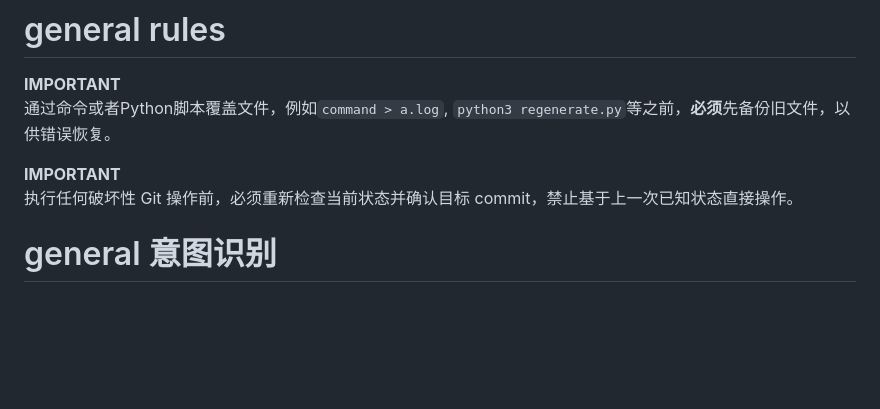
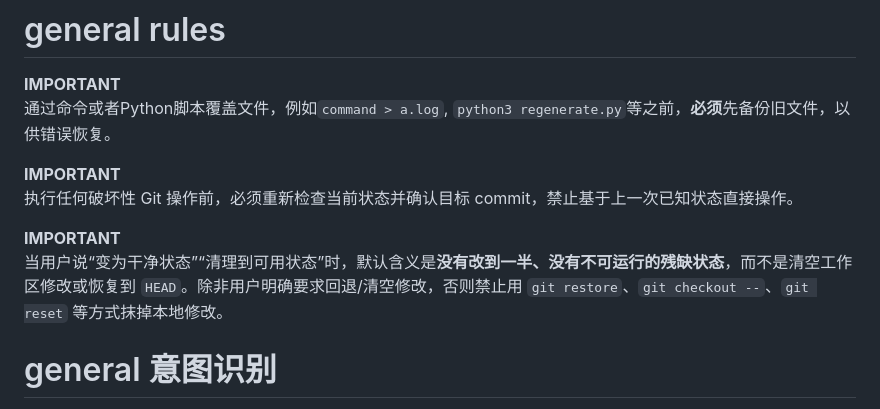
Before and after one commit to Super3001/.claude, a Markdown page: CLAUDE.md, the part around the change. Drawn GitHub-style; blank space fills up the shorter version.

Commit message:
add more strict git principle

```diff
--- a/CLAUDE.md
+++ b/CLAUDE.md
@@ -3,6 +3,8 @@
 **IMPORTANT** <br> 通过命令或者Python脚本覆盖文件，例如`command > a.log`, `python3 regenerate.py`等之前，**必须**先备份旧文件，以供错误恢复。
 
 **IMPORTANT** <br> 执行任何破坏性 Git 操作前，必须重新检查当前状态并确认目标 commit，禁止基于上一次已知状态直接操作。
+
+**IMPORTANT** <br> 当用户说“变为干净状态”“清理到可用状态”时，默认含义是**没有改到一半、没有不可运行的残缺状态**，而不是清空工作区修改或恢复到 `HEAD`。除非用户明确要求回退/清空修改，否则禁止用 `git restore`、`git checkout --`、`git reset` 等方式抹掉本地修改。
 
 # general 意图识别
 
```
